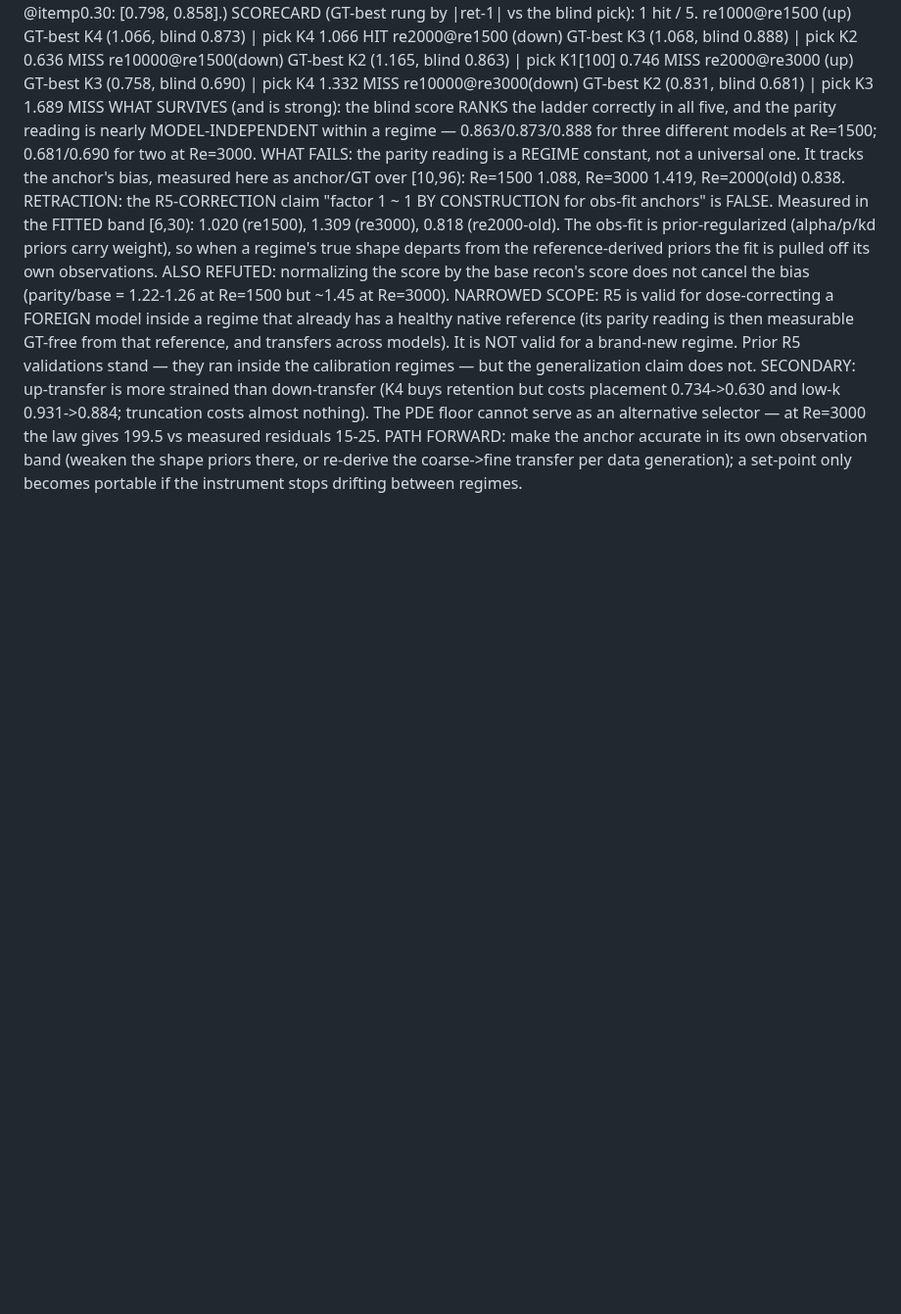
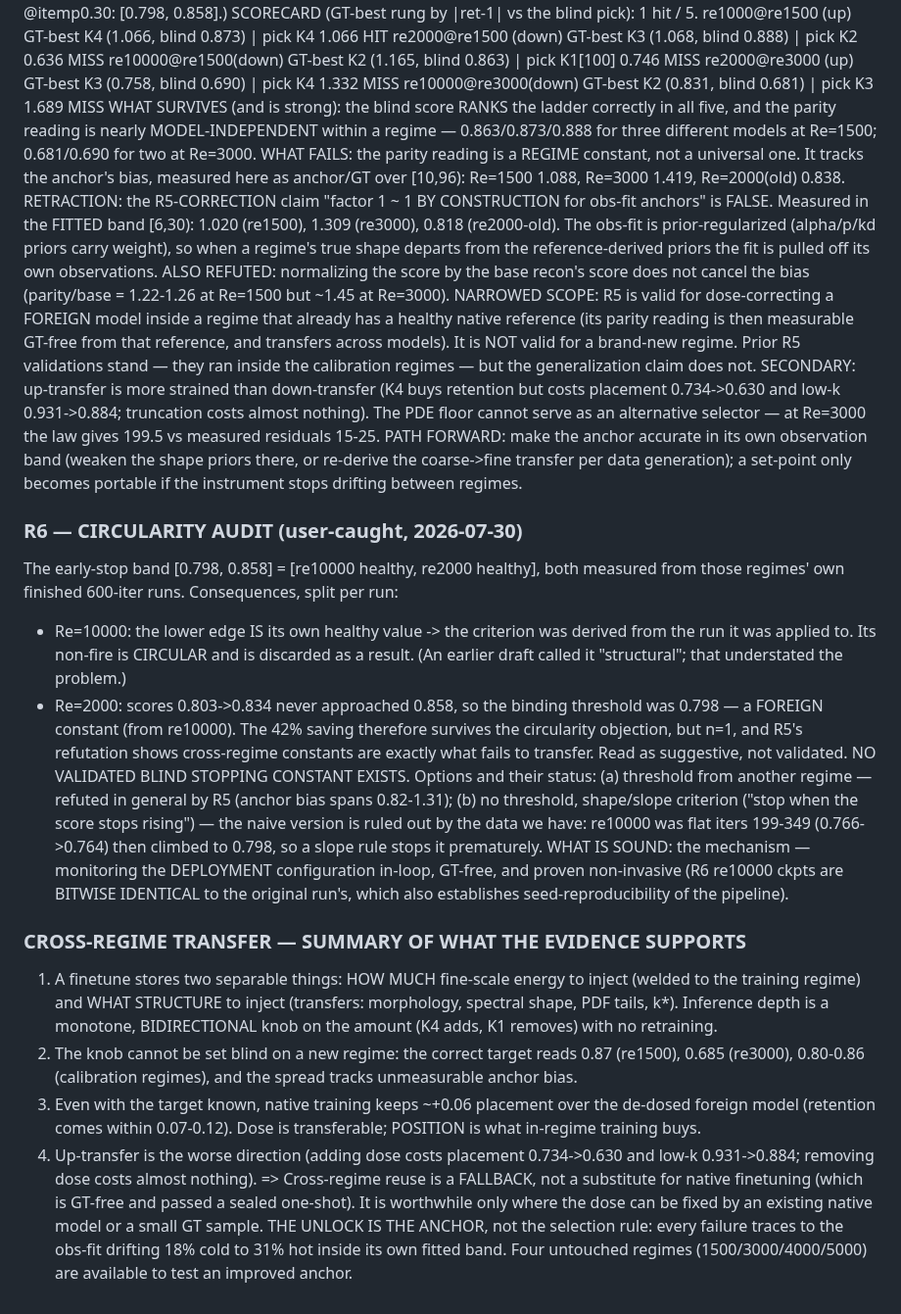
Before and after one commit to RomainHautier/ddpm-in-jax, a Markdown page: docs/anchor_derived_rules.md, the part around the change. Shown at 98% size. GitHub-like rendering; blank space fills up the shorter version.

Commit message:
docs(ddpo): R6 circularity audit (user-caught) — re10000 stop criterion was self-derived, result discarded; re2000 saving used a foreign constant and survives (n=1); no validated blind stopping constant exists. Cross-regime transfer summary: dose transfers, position does not
Co-Authored-By: Claude Fable 5 <noreply@anthropic.com>

```diff
--- a/docs/anchor_derived_rules.md
+++ b/docs/anchor_derived_rules.md
@@ -149,3 +149,40 @@ as an alternative selector — at Re=3000 the law gives 199.5 vs measured residu
 PATH FORWARD: make the anchor accurate in its own observation band (weaken the shape priors there,
 or re-derive the coarse->fine transfer per data generation); a set-point only becomes portable if
 the instrument stops drifting between regimes.
+
+### R6 — CIRCULARITY AUDIT (user-caught, 2026-07-30)
+The early-stop band [0.798, 0.858] = [re10000 healthy, re2000 healthy], both measured from those
+regimes' own finished 600-iter runs. Consequences, split per run:
+- Re=10000: the lower edge IS its own healthy value -> the criterion was derived from the run it
+  was applied to. Its non-fire is CIRCULAR and is discarded as a result. (An earlier draft called
+  it "structural"; that understated the problem.)
+- Re=2000: scores 0.803->0.834 never approached 0.858, so the binding threshold was 0.798 — a
+  FOREIGN constant (from re10000). The 42% saving therefore survives the circularity objection,
+  but n=1, and R5's refutation shows cross-regime constants are exactly what fails to transfer.
+  Read as suggestive, not validated.
+NO VALIDATED BLIND STOPPING CONSTANT EXISTS. Options and their status:
+  (a) threshold from another regime — refuted in general by R5 (anchor bias spans 0.82-1.31);
+  (b) no threshold, shape/slope criterion ("stop when the score stops rising") — the naive version
+      is ruled out by the data we have: re10000 was flat iters 199-349 (0.766->0.764) then climbed
+      to 0.798, so a slope rule stops it prematurely.
+WHAT IS SOUND: the mechanism — monitoring the DEPLOYMENT configuration in-loop, GT-free, and
+proven non-invasive (R6 re10000 ckpts are BITWISE IDENTICAL to the original run's, which also
+establishes seed-reproducibility of the pipeline).
+
+### CROSS-REGIME TRANSFER — SUMMARY OF WHAT THE EVIDENCE SUPPORTS
+1. A finetune stores two separable things: HOW MUCH fine-scale energy to inject (welded to the
+   training regime) and WHAT STRUCTURE to inject (transfers: morphology, spectral shape, PDF
+   tails, k*). Inference depth is a monotone, BIDIRECTIONAL knob on the amount (K4 adds, K1
+   removes) with no retraining.
+2. The knob cannot be set blind on a new regime: the correct target reads 0.87 (re1500), 0.685
+   (re3000), 0.80-0.86 (calibration regimes), and the spread tracks unmeasurable anchor bias.
+3. Even with the target known, native training keeps ~+0.06 placement over the de-dosed foreign
+   model (retention comes within 0.07-0.12). Dose is transferable; POSITION is what in-regime
+   training buys.
+4. Up-transfer is the worse direction (adding dose costs placement 0.734->0.630 and low-k
+   0.931->0.884; removing dose costs almost nothing).
+=> Cross-regime reuse is a FALLBACK, not a substitute for native finetuning (which is GT-free and
+   passed a sealed one-shot). It is worthwhile only where the dose can be fixed by an existing
+   native model or a small GT sample. THE UNLOCK IS THE ANCHOR, not the selection rule: every
+   failure traces to the obs-fit drifting 18% cold to 31% hot inside its own fitted band. Four
+   untouched regimes (1500/3000/4000/5000) are available to test an improved anchor.
```
